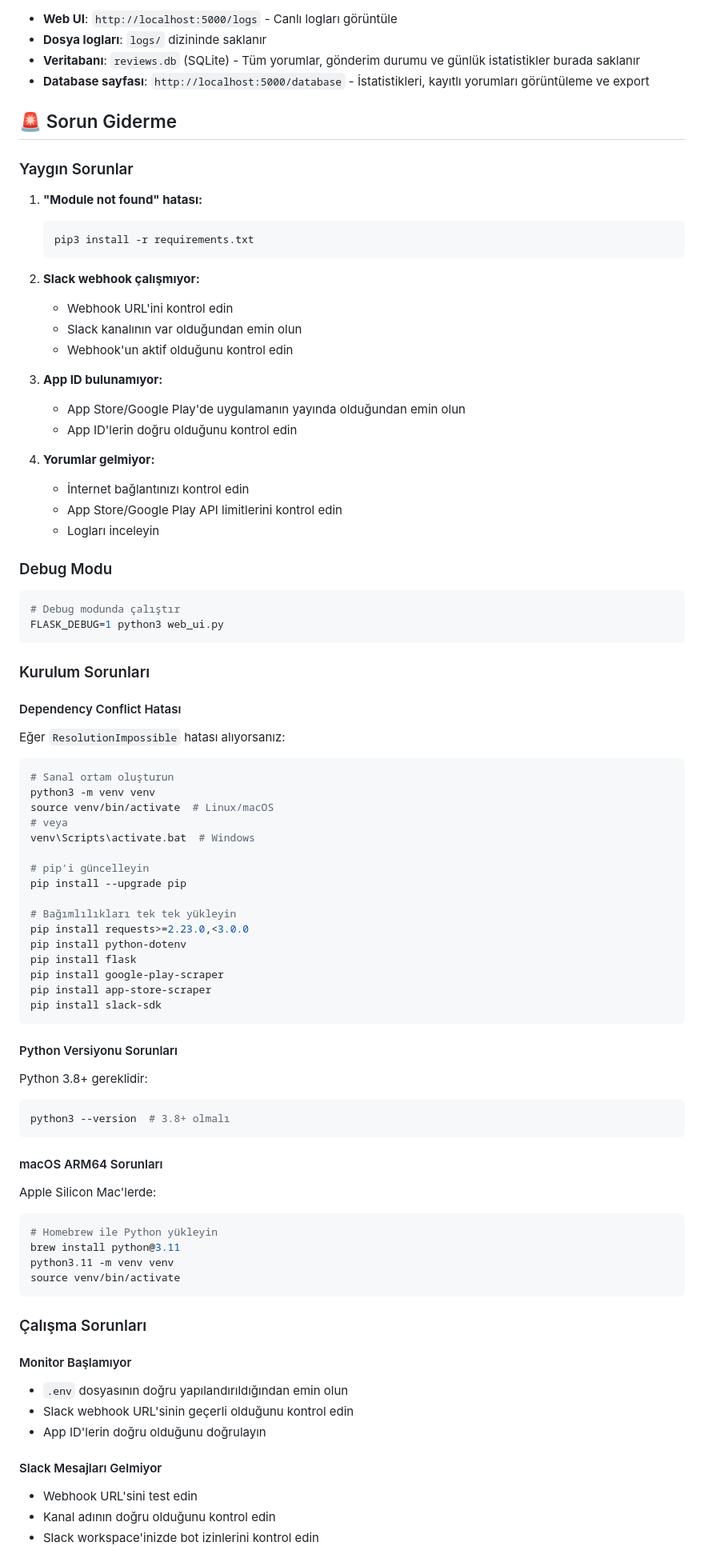
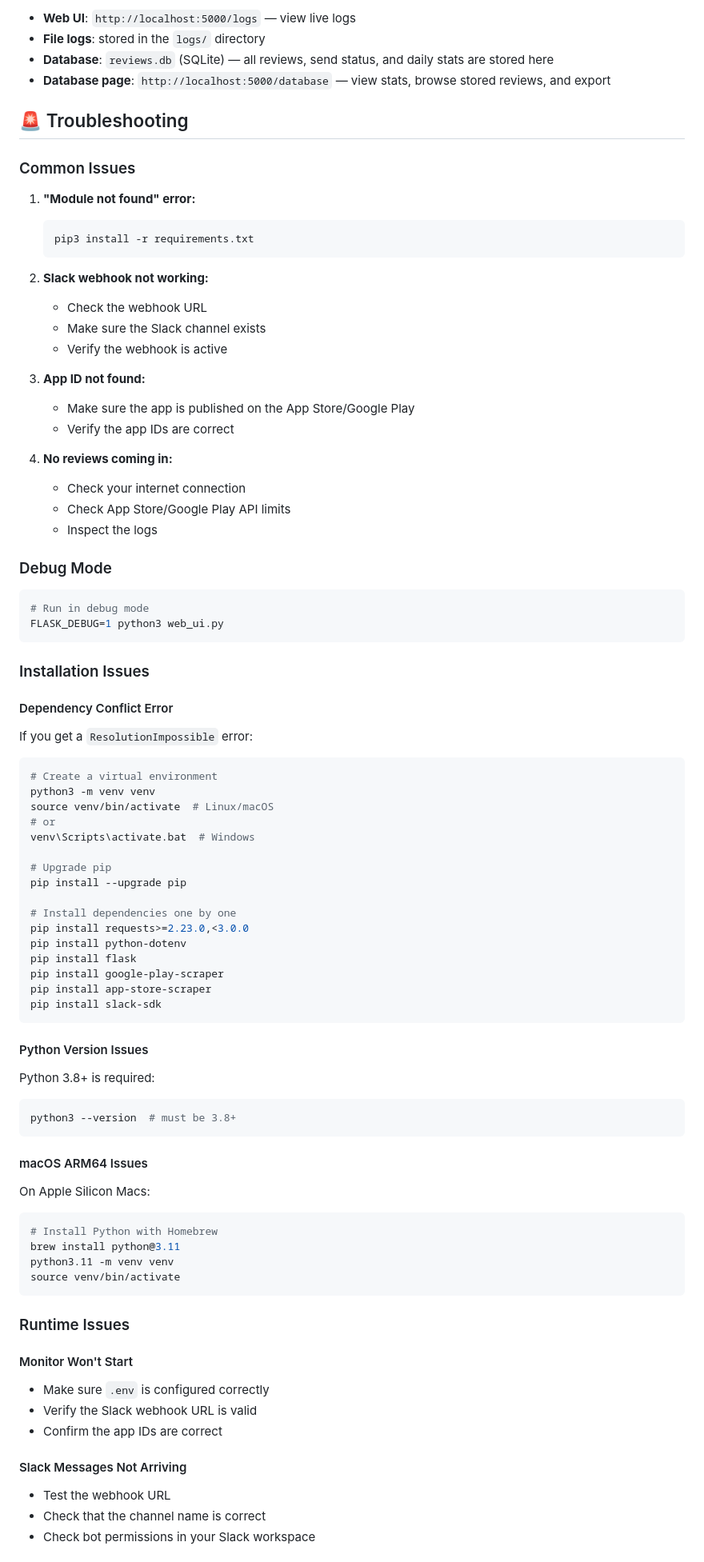
Before and after one commit to yunusemreyildiz/cmmntlnd, a Markdown page: README.md, the part around one of its changes. Shown at 80% size. Rendered like a GitHub page.

Commit message:
docs: translate README to English for global discoverability
Co-authored-by: Cursor <cursoragent@cursor.com>

````diff
--- a/README.md
+++ b/README.md
@@ -257,55 +256,55 @@ docker run -p 5000:5000 -v $(pwd)/.env:/app/.env app-review-monitor
 
-- **Web UI**: `http://localhost:5000/logs` - Canlı logları görüntüle
-- **Dosya logları**: `logs/` dizininde saklanır
-- **Veritabanı**: `reviews.db` (SQLite) - Tüm yorumlar, gönderim durumu ve günlük istatistikler burada saklanır
-- **Database sayfası**: `http://localhost:5000/database` - İstatistikleri, kayıtlı yorumları görüntüleme ve export
+- **Web UI**: `http://localhost:5000/logs` — view live logs
+- **File logs**: stored in the `logs/` directory
+- **Database**: `reviews.db` (SQLite) — all reviews, send status, and daily stats are stored here
+- **Database page**: `http://localhost:5000/database` — view stats, browse stored reviews, and export
 
-## 🚨 Sorun Giderme
+## 🚨 Troubleshooting
 
-### Yaygın Sorunlar
+### Common Issues
 
-1. **"Module not found" hatası:**
+1. **"Module not found" error:**
    ```bash
    pip3 install -r requirements.txt
    ```
 
-2. **Slack webhook çalışmıyor:**
-   - Webhook URL'ini kontrol edin
-   - Slack kanalının var olduğundan emin olun
-   - Webhook'un aktif olduğunu kontrol edin
+2. **Slack webhook not working:**
+   - Check the webhook URL
+   - Make sure the Slack channel exists
+   - Verify the webhook is active
 
-3. **App ID bulunamıyor:**
-   - App Store/Google Play'de uygulamanın yayında olduğundan emin olun
-   - App ID'lerin doğru olduğunu kontrol edin
+3. **App ID not found:**
+   - Make sure the app is published on the App Store/Google Play
+   - Verify the app IDs are correct
 
-4. **Yorumlar gelmiyor:**
-   - İnternet bağlantınızı kontrol edin
-   - App Store/Google Play API limitlerini kontrol edin
-   - Logları inceleyin
+4. **No reviews coming in:**
+   - Check your internet connection
+   - Check App Store/Google Play API limits
+   - Inspect the logs
 
-### Debug Modu
+### Debug Mode
 
 ```bash
-# Debug modunda çalıştır
+# Run in debug mode
 FLASK_DEBUG=1 python3 web_ui.py
 ```
 
-### Kurulum Sorunları
+### Installation Issues
 
-#### Dependency Conflict Hatası
-Eğer `ResolutionImpossible` hatası alıyorsanız:
+#### Dependency Conflict Error
+If you get a `ResolutionImpossible` error:
 
 ```bash
-# Sanal ortam oluşturun
+# Create a virtual environment
 python3 -m venv venv
 source venv/bin/activate  # Linux/macOS
-# veya
+# or
 venv\Scripts\activate.bat  # Windows
 
-# pip'i güncelleyin
+# Upgrade pip
 pip install --upgrade pip
 
-# Bağımlılıkları tek tek yükleyin
+# Install dependencies one by one
 pip install requests>=2.23.0,<3.0.0
 pip install python-dotenv
 pip install flask
@@ -314,30 +313,30 @@ pip install app-store-scraper
 pip install slack-sdk
 ```
 
-#### Python Versiyonu Sorunları
-Python 3.8+ gereklidir:
+#### Python Version Issues
+Python 3.8+ is required:
 ```bash
-python3 --version  # 3.8+ olmalı
+python3 --version  # must be 3.8+
 ```
 
-#### macOS ARM64 Sorunları
-Apple Silicon Mac'lerde:
+#### macOS ARM64 Issues
+On Apple Silicon Macs:
 ```bash
-# Homebrew ile Python yükleyin
+# Install Python with Homebrew
 brew install python@3.11
 python3.11 -m venv venv
 source venv/bin/activate
 ```
 
-### Çalışma Sorunları
+### Runtime Issues
 
-#### Monitor Başlamıyor
-- `.env` dosyasının doğru yapılandırıldığından emin olun
-- Slack webhook URL'sinin geçerli olduğunu kontrol edin
-- App ID'lerin doğru olduğunu doğrulayın
+#### Monitor Won't Start
+- Make sure `.env` is configured correctly
+- Verify the Slack webhook URL is valid
+- Confirm the app IDs are correct
 
-#### Slack Mesajları Gelmiyor
-- Webhook URL'sini test edin
-- Kanal adının doğru olduğunu kontrol edin
-- Slack workspace'inizde bot izinlerini kontrol edin
+#### Slack Messages Not Arriving
+- Test the webhook URL
+- Check that the channel name is correct
+- Check bot permissions in your Slack workspace
 
````
Also changed, not shown: other parts of README.md (+139 -140 lines).
